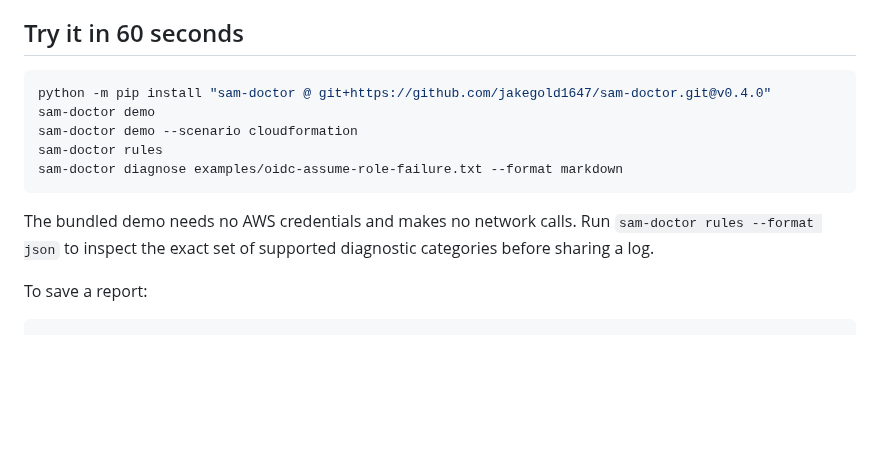
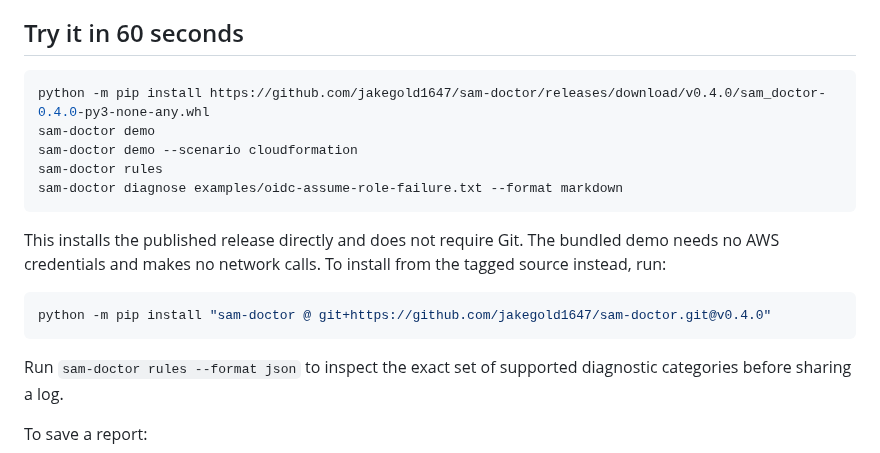
Before and after one commit to jakegold1647/sam-doctor, a Markdown page: README.md, the part around the change. GitHub-like rendering; blank space fills up the shorter version.

Commit message:
Clarify direct release installation

````diff
--- a/README.md
+++ b/README.md
@@ -32,14 +32,21 @@ official documentation.
 ## Try it in 60 seconds
 
 ```bash
-python -m pip install "sam-doctor @ git+https://github.com/jakegold1647/sam-doctor.git@v0.4.0"
+python -m pip install https://github.com/jakegold1647/sam-doctor/releases/download/v0.4.0/sam_doctor-0.4.0-py3-none-any.whl
 sam-doctor demo
 sam-doctor demo --scenario cloudformation
 sam-doctor rules
 sam-doctor diagnose examples/oidc-assume-role-failure.txt --format markdown
 ```
 
-The bundled demo needs no AWS credentials and makes no network calls.
+This installs the published release directly and does not require Git. The
+bundled demo needs no AWS credentials and makes no network calls. To install
+from the tagged source instead, run:
+
+```bash
+python -m pip install "sam-doctor @ git+https://github.com/jakegold1647/sam-doctor.git@v0.4.0"
+```
+
 Run `sam-doctor rules --format json` to inspect the exact set of supported
 diagnostic categories before sharing a log.
 
````
